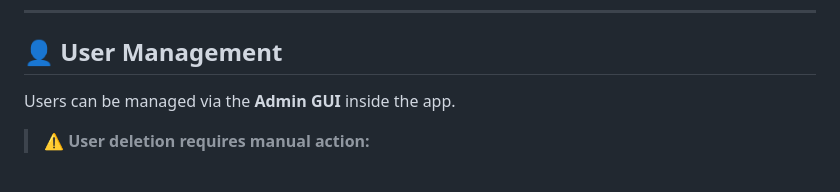
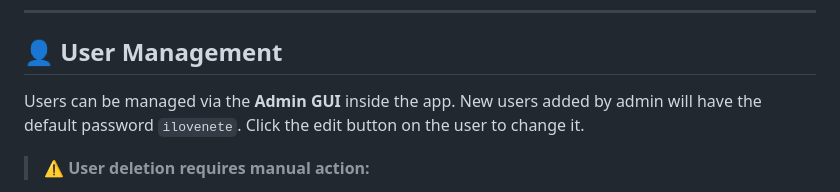
Before and after one commit to PHUC-GIT/Project_NETE, a Markdown page: note.md, the part around the change. Rendered like a GitHub page.

Commit message:
Update user management section in note.md
Added default password information for new users.

```diff
--- a/note.md
+++ b/note.md
@@ -47,6 +47,7 @@ pass = null
 
 ## 👤 User Management
 Users can be managed via the **Admin GUI** inside the app.
+New users added by admin will have the default password `ilovenete`. Click the edit button on the user to change it.
 
 > ⚠️ **User deletion requires manual action:**
 1. Delete all associated file references in the database
```
